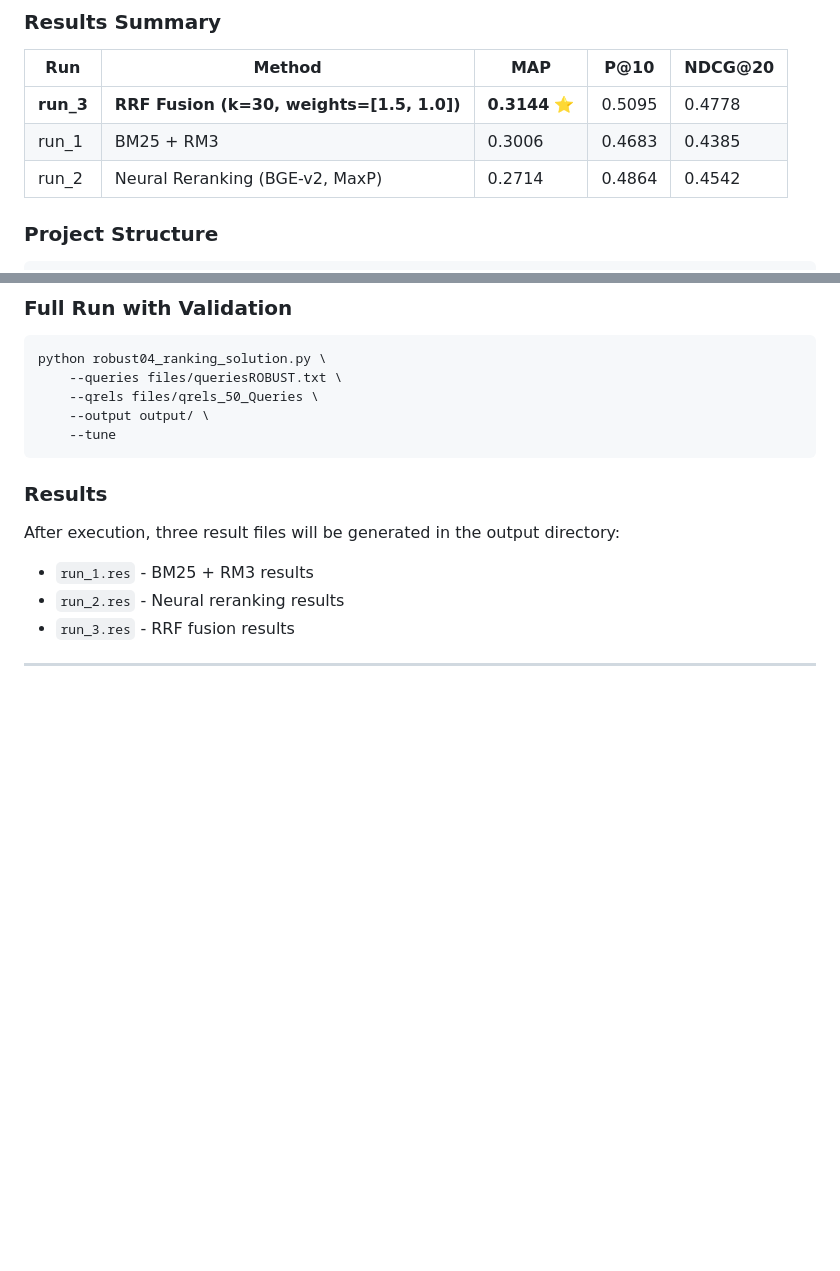
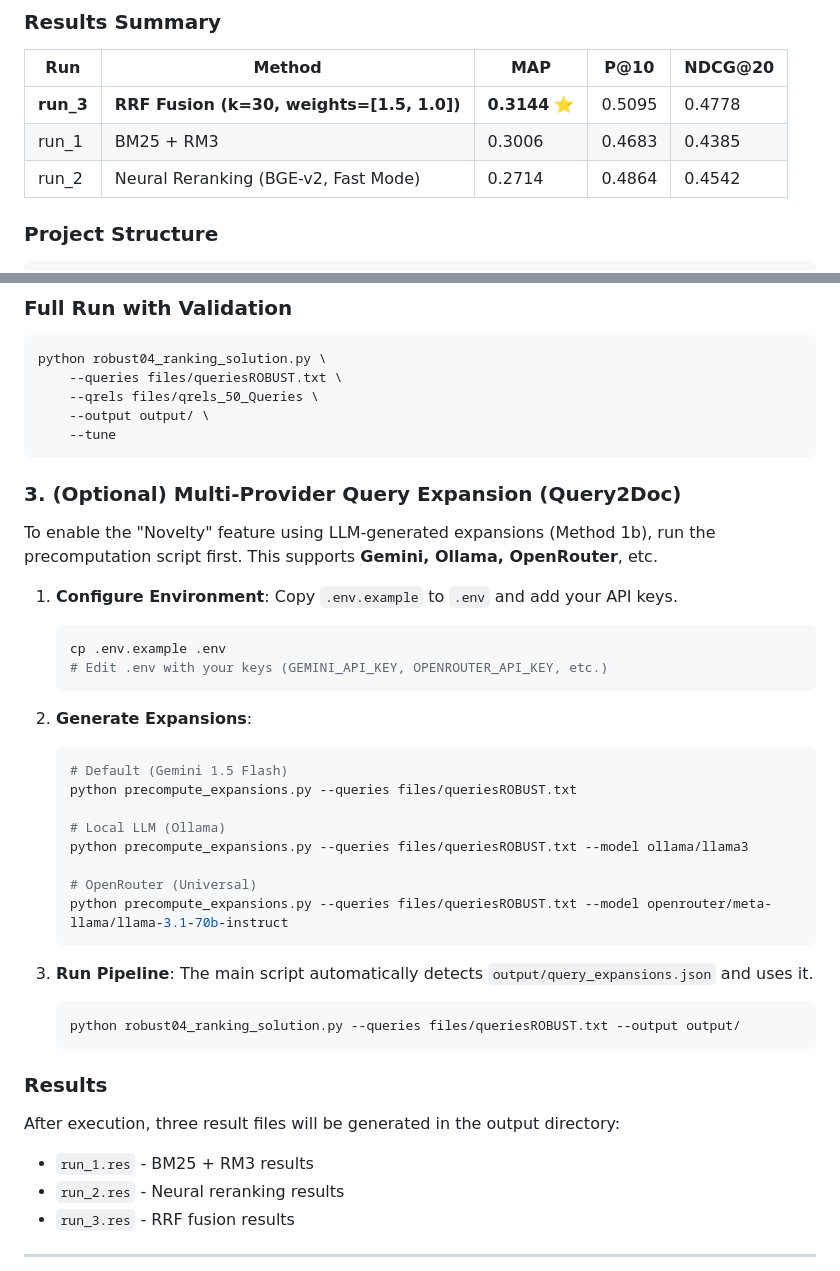
Before and after one commit to HershelT/QuadRank-Robust04, a Markdown page: README.md, 2 parts joined by grey strips. GitHub-like rendering; blank space fills up the shorter version.

````diff
--- a/README.md
+++ b/README.md
@@ -36,7 +36,7 @@ The system is designed to run on consumer hardware with 8GB VRAM and produces ou
 |-----|--------|-----|------|--------|
 | **run_3** | **RRF Fusion (k=30, weights=[1.5, 1.0])** | **0.3144** ⭐ | 0.5095 | 0.4778 |
 | run_1 | BM25 + RM3 | 0.3006 | 0.4683 | 0.4385 |
-| run_2 | Neural Reranking (BGE-v2, MaxP) | 0.2714 | 0.4864 | 0.4542 |
+| run_2 | Neural Reranking (BGE-v2, Fast Mode) | 0.2714 | 0.4864 | 0.4542 |
 
 ### Project Structure
 
@@ -144,6 +144,35 @@ python robust04_ranking_solution.py \
     --output output/ \
     --tune
 ```
+
+### 3. (Optional) Multi-Provider Query Expansion (Query2Doc)
+
+To enable the "Novelty" feature using LLM-generated expansions (Method 1b), run the precomputation script first. This supports **Gemini, Ollama, OpenRouter**, etc.
+
+1. **Configure Environment**:
+   Copy `.env.example` to `.env` and add your API keys.
+   ```bash
+   cp .env.example .env
+   # Edit .env with your keys (GEMINI_API_KEY, OPENROUTER_API_KEY, etc.)
+   ```
+
+2. **Generate Expansions**:
+   ```bash
+   # Default (Gemini 1.5 Flash)
+   python precompute_expansions.py --queries files/queriesROBUST.txt
+
+   # Local LLM (Ollama)
+   python precompute_expansions.py --queries files/queriesROBUST.txt --model ollama/llama3
+
+   # OpenRouter (Universal)
+   python precompute_expansions.py --queries files/queriesROBUST.txt --model openrouter/meta-llama/llama-3.1-70b-instruct
+   ```
+
+3. **Run Pipeline**:
+   The main script automatically detects `output/query_expansions.json` and uses it.
+   ```bash
+   python robust04_ranking_solution.py --queries files/queriesROBUST.txt --output output/
+   ```
 
 ### Results
 
````
Also changed, not shown: other parts of README.md (+20 -42 lines).
